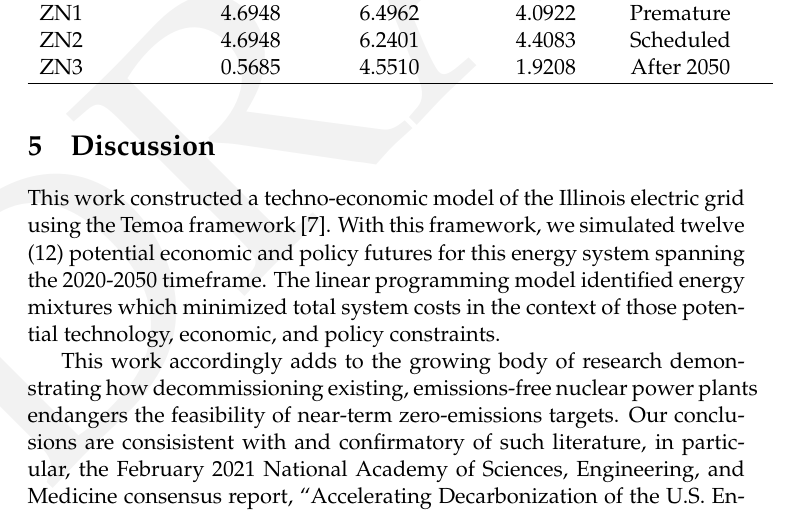
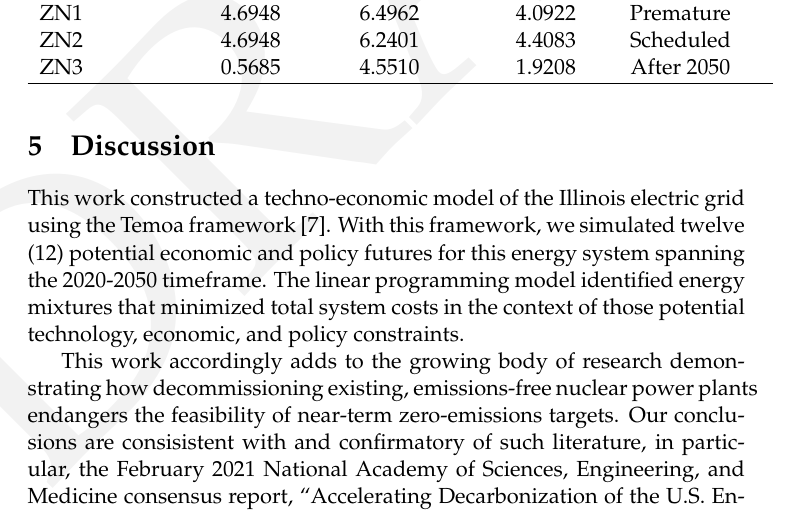
Before and after one commit to arfc/2021-04-nm-illinois, a LaTeX document (report/2021-04-nm-illinois.tex, which reads report/discussion.tex): part of page 20 of 26, cut so that both start at the same text. Compiled offline with pdfLaTeX.

Commit message:
Update report/discussion.tex
Co-authored-by: Nataly Panczyk <70773866+npanczyk@users.noreply.github.com>

```diff
--- a/report/discussion.tex
+++ b/report/discussion.tex
@@ -3,7 +3,7 @@ This work constructed a techno-economic model of the Illinois electric grid
 using the Temoa framework \cite{decarolis_modelling_2016}. With this framework,
 we simulated twelve (12) potential economic and policy futures for this energy
 system spanning the 2020-2050 timeframe. The linear programming model
-identified energy mixtures which minimized total system costs
+identified energy mixtures that minimized total system costs
 in the context of those potential technology, economic, and policy constraints.
 
 This work accordingly adds to the growing body of research demonstrating how
```
